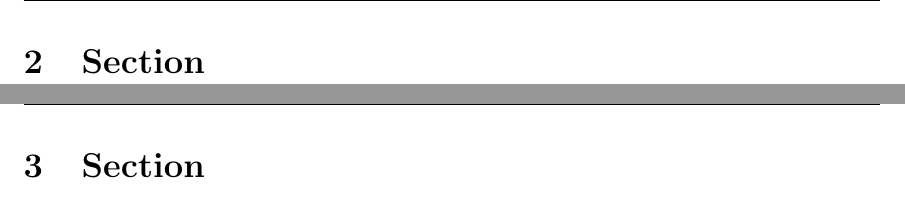
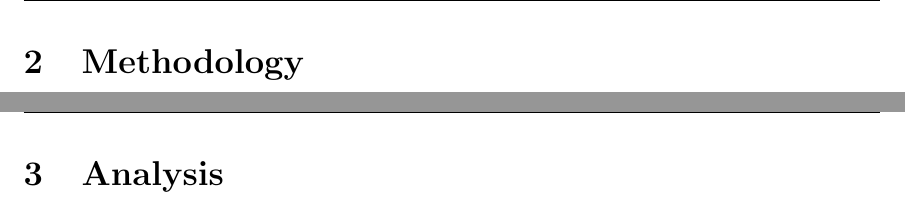
Before and after one commit to Omar-Ebrahim-1/Machine-Dynamics, a LaTeX document (Report/Report.tex): two parts of pages 5 and 6 of 10 before the commit and two parts of pages 4 and 5 of 8 after it, joined at a grey line, cut at the place of the change. Compiled offline with pdfLaTeX.

Commit message:
report template

```diff
--- a/Report/Report.tex
+++ b/Report/Report.tex
@@ -47,7 +46,7 @@
 \newpage
-\section{Section}
+\section{Methodology}
 \newpage
-\section{Section}
+\section{Analysis}
 \newpage
 \section{Discussion}
 \newpage
```
Also changed, not shown: Report/Report.pdf (added), Report/Report.tex (6 more changed lines).
